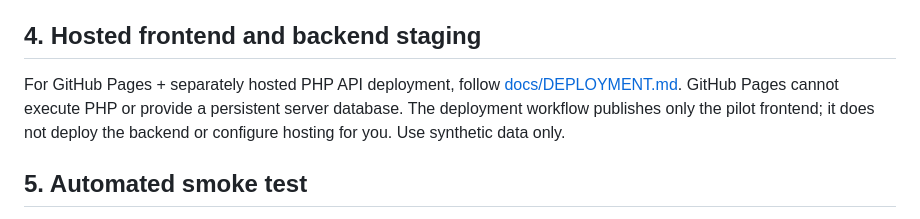
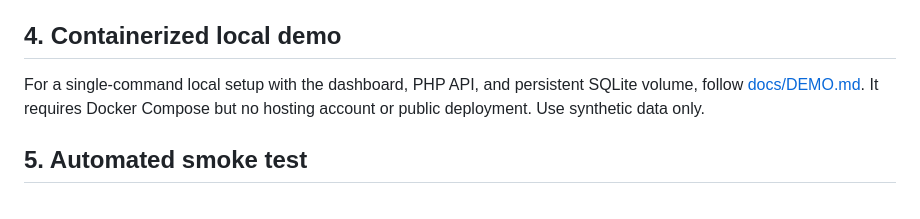
Before and after one commit to mdfl212/chits-modern, a Markdown page: docs/INSTALLATION.md, the part around the change. GitHub-like rendering.

Commit message:
Replace hosted staging section with local demo

```diff
--- a/docs/INSTALLATION.md
+++ b/docs/INSTALLATION.md
@@ -79,9 +79,9 @@ The PHP built-in server is for local development only. It must not be exposed to
 6. Try a future date, missing required fields, and out-of-range vital signs; confirm the application rejects invalid input.
 7. Sign out and confirm protected routes require authentication again.
 
-## 4. Hosted frontend and backend staging
+## 4. Containerized local demo
 
-For GitHub Pages + separately hosted PHP API deployment, follow [docs/DEPLOYMENT.md](DEPLOYMENT.md). GitHub Pages cannot execute PHP or provide a persistent server database. The deployment workflow publishes only the pilot frontend; it does not deploy the backend or configure hosting for you. Use synthetic data only.
+For a single-command local setup with the dashboard, PHP API, and persistent SQLite volume, follow [docs/DEMO.md](DEMO.md). It requires Docker Compose but no hosting account or public deployment. Use synthetic data only.
 
 ## 5. Automated smoke test
 
```
